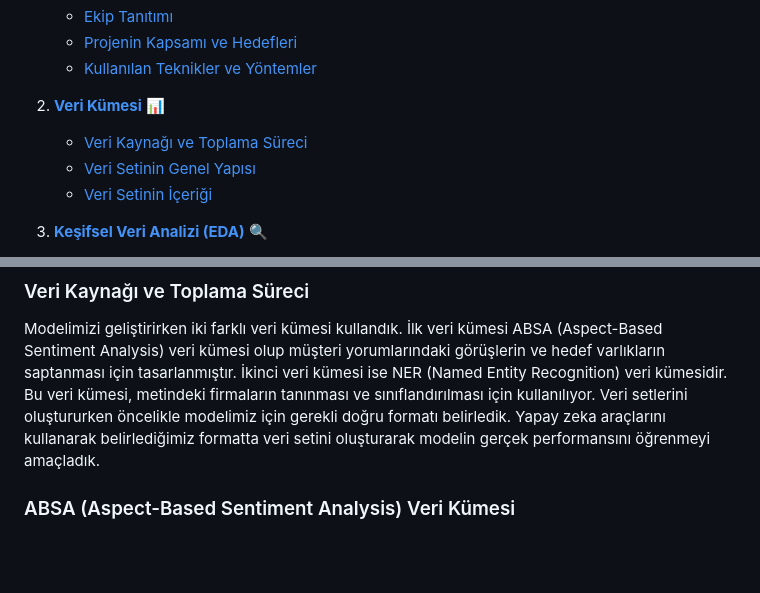
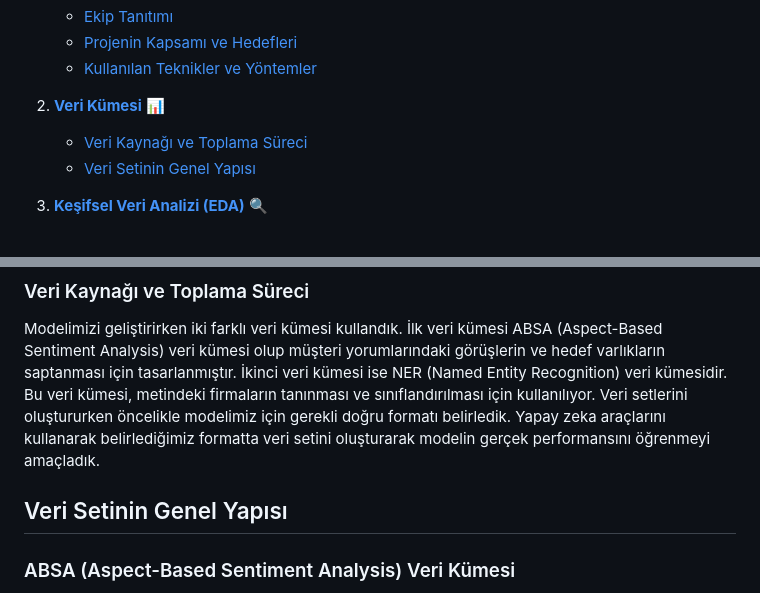
Before and after one commit to STNM-NLPhoenix/Teknofest2024TDDI, a Markdown page: README.md, 2 parts joined by grey strips. Drawn GitHub-style; blank space fills up the shorter version.

```diff
--- a/README.md
+++ b/README.md
@@ -10,7 +10,6 @@
 2. [**Veri Kümesi**](#2-veri-kümesi) 📊
    - [Veri Kaynağı ve Toplama Süreci](#veri-kaynağı-ve-toplama-süreci)
    - [Veri Setinin Genel Yapısı](#veri-setinin-genel-yapısı)
-   - [Veri Setinin İçeriği](#veri-setinin-içeriği)
 
 3. [**Keşifsel Veri Analizi (EDA)**](#3-keşifsel-veri-analizi-eda) 🔍
    - [Verinin Genel Özellikleri ve İlk İncelemeler](#verinin-genel-özellikleri-ve-ilk-incelemeler)
@@ -100,6 +100,8 @@ Bu teknikler ve yöntemler, projenin başarılı bir şekilde gerçekleştirilme
 
 ### Veri Kaynağı ve Toplama Süreci
 Modelimizi geliştirirken iki farklı veri kümesi kullandık. İlk veri kümesi ABSA (Aspect-Based Sentiment Analysis) veri kümesi olup müşteri yorumlarındaki görüşlerin ve hedef varlıkların saptanması için tasarlanmıştır. İkinci veri kümesi ise NER (Named Entity Recognition) veri kümesidir. Bu veri kümesi, metindeki firmaların tanınması ve sınıflandırılması için kullanılıyor. Veri setlerini oluştururken öncelikle modelimiz için gerekli doğru formatı belirledik. Yapay zeka araçlarını kullanarak belirlediğimiz formatta veri setini oluşturarak modelin gerçek performansını öğrenmeyi amaçladık.
+
+## Veri Setinin Genel Yapısı
 
 ### ABSA (Aspect-Based Sentiment Analysis) Veri Kümesi
 Bu veri kümesi, müşteri yorumlarındaki görüşlerin (sentiment) ve hedef varlıkların (entities) belirlenmesi amacıyla kullanılır. Her bir örnek, bir metin parçası ve bu metindeki varlıklar ile bu varlıkların duygusal yönelimlerini (pozitif, negatif, nötr) içerir.
```
Also changed, not shown: other parts of README.md (+6 -1 lines).
